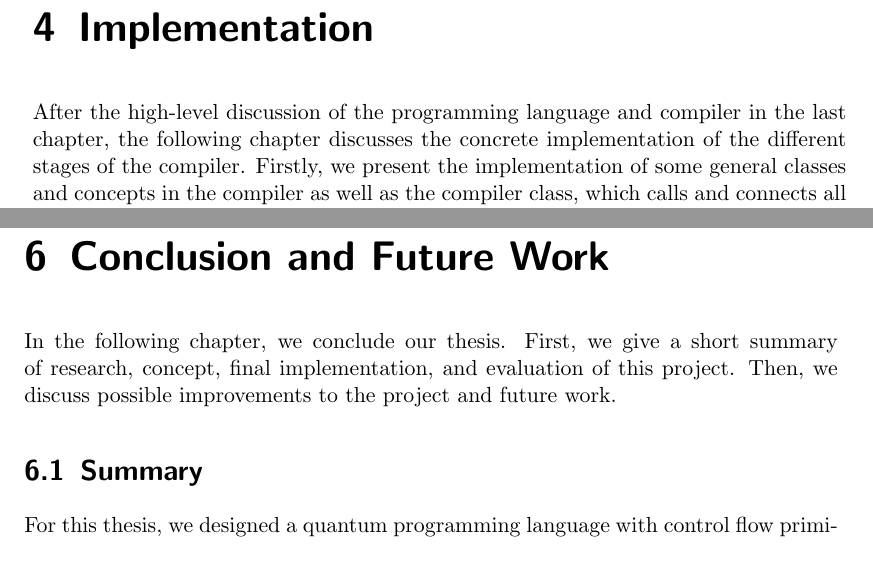
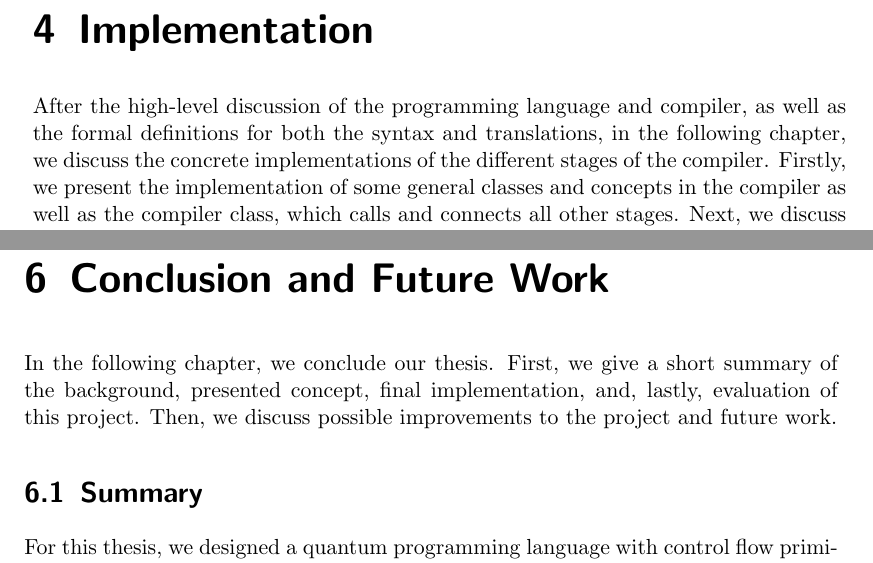
Before and after one commit to SaschaRWTH/masterthesis, a LaTeX thesis (thesis/thesis.tex, which reads thesis/content/4_implementation.tex, thesis/content/6_conclusion.tex): two parts of pages 54 and 89 of 106, joined at a grey line, cut so that both start at the same text. The pictures show the PDF file thesis/thesis.pdf that the author committed with the source.

Commit message:
adjust implemtation intro and conclusion intro

```diff
--- a/thesis/content/4_implementation.tex
+++ b/thesis/content/4_implementation.tex
@@ -1,16 +1,6 @@
 \chapter{Implementation}
 \label{ch:implementation}
-After the high-level discussion of the programming language and compiler in the last chapter, the following chapter discusses the concrete implementation of the different stages of the compiler. Firstly, we present the implementation of some general classes and concepts in the compiler as well as the compiler class, which calls and connects all other stages. Next, we discuss the lexical and syntactic analysis of the program code; more specifically, we present the grammar of the language and explain its structure. After the lexical and syntactic analysis, the different parts of the semantic analysis are discussed. Then, the implementation of the code generation and its parts are presented. This is followed by a discussion of the implementation of the optimization.
-% Lastly, we give some basic information on the testing and continuous integration of the project.
-%\todo{General info on implementation with C\# and .NET}
-
-% \item Implementation using C\# and .Net
-% \begin{itemize}
-%     \item Why use C\# as language to implement compiler in?
-%     \item High-level, easier, faster (coding not execution) and saver implementation than C, C++
-%     \item More performant than Python or Javascript
-%     \item More familiar with C\# in general
-% \end{itemize}
+After the high-level discussion of the programming language and compiler, as well as the formal definitions for both the syntax and translations, in the following chapter, we discuss the concrete implementations of the different stages of the compiler. Firstly, we present the implementation of some general classes and concepts in the compiler as well as the compiler class, which calls and connects all other stages. Next, we discuss the lexical and syntactic analysis of the program code; more specifically, we present the grammar implementation of the language and explain its structure. After the lexical and syntactic analysis, the different parts of the semantic analysis are discussed. Then, the implementation of the code generation and its parts are presented. This is followed by a discussion of the implementation of the optimization.
 
 \input{content/implementation/compiler.tex}
 
--- a/thesis/content/6_conclusion.tex
+++ b/thesis/content/6_conclusion.tex
@@ -1,5 +1,5 @@
 \chapter{Conclusion and Future Work}
-In the following chapter, we conclude our thesis. First, we give a short summary of research, concept, final implementation, and evaluation of this project. Then, we discuss possible improvements to the project and future work.
+In the following chapter, we conclude our thesis. First, we give a short summary of the background, presented concept, final implementation, and, lastly, evaluation of this project. Then, we discuss possible improvements to the project and future work.
 
 \input{content/conclusion/summary.tex}
 
```
Also changed, not shown: preamble/title.tex (+1 -24 lines), thesis/thesis.pdf, thesis/content/4_implementation.tex (3 more changed lines).
